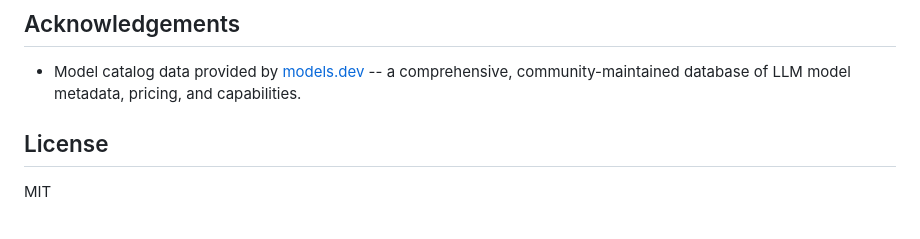
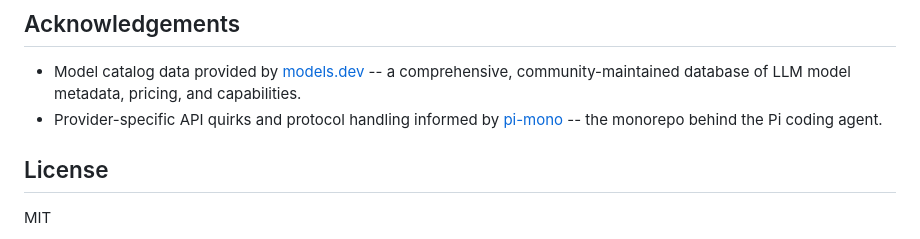
Before and after one commit to byteowlz/eavs, a Markdown page: README.md, the part around the change. Drawn GitHub-style.

Commit message:
docs: acknowledge pi-mono for provider API reference

```diff
--- a/README.md
+++ b/README.md
@@ -652,6 +652,7 @@ See [docs/RELEASE.md](docs/RELEASE.md) for detailed release instructions.
 ## Acknowledgements
 
 - Model catalog data provided by [models.dev](https://models.dev/) -- a comprehensive, community-maintained database of LLM model metadata, pricing, and capabilities.
+- Provider-specific API quirks and protocol handling informed by [pi-mono](https://github.com/badlogic/pi-mono) -- the monorepo behind the Pi coding agent.
 
 ## License
 
```
